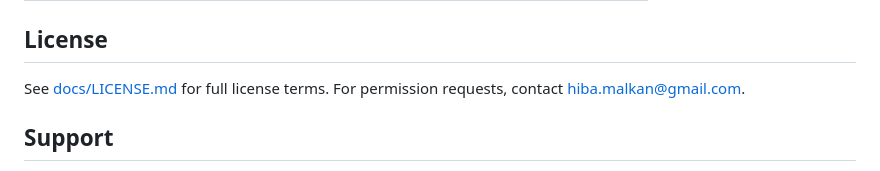
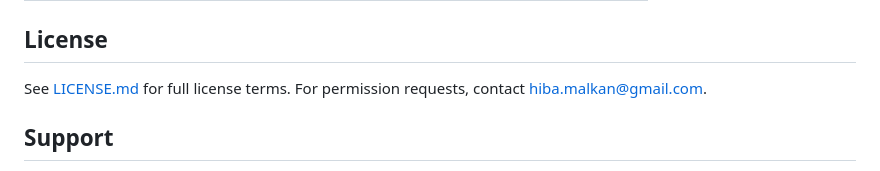
Before and after one commit to Hiba-Malkan/student-council, a Markdown page: README.md, the part around the change. Drawn GitHub-style.

Commit message:
update readme- licenses portion

```diff
--- a/README.md
+++ b/README.md
@@ -136,7 +136,7 @@ student-council/
 
 ## License
 
-See [docs/LICENSE.md](./docs/LICENSE.md) for full license terms. For permission requests, contact hiba.malkan@gmail.com.
+See [LICENSE.md](LICENSE.md) for full license terms. For permission requests, contact hiba.malkan@gmail.com.
 
 ## Support
 
```
